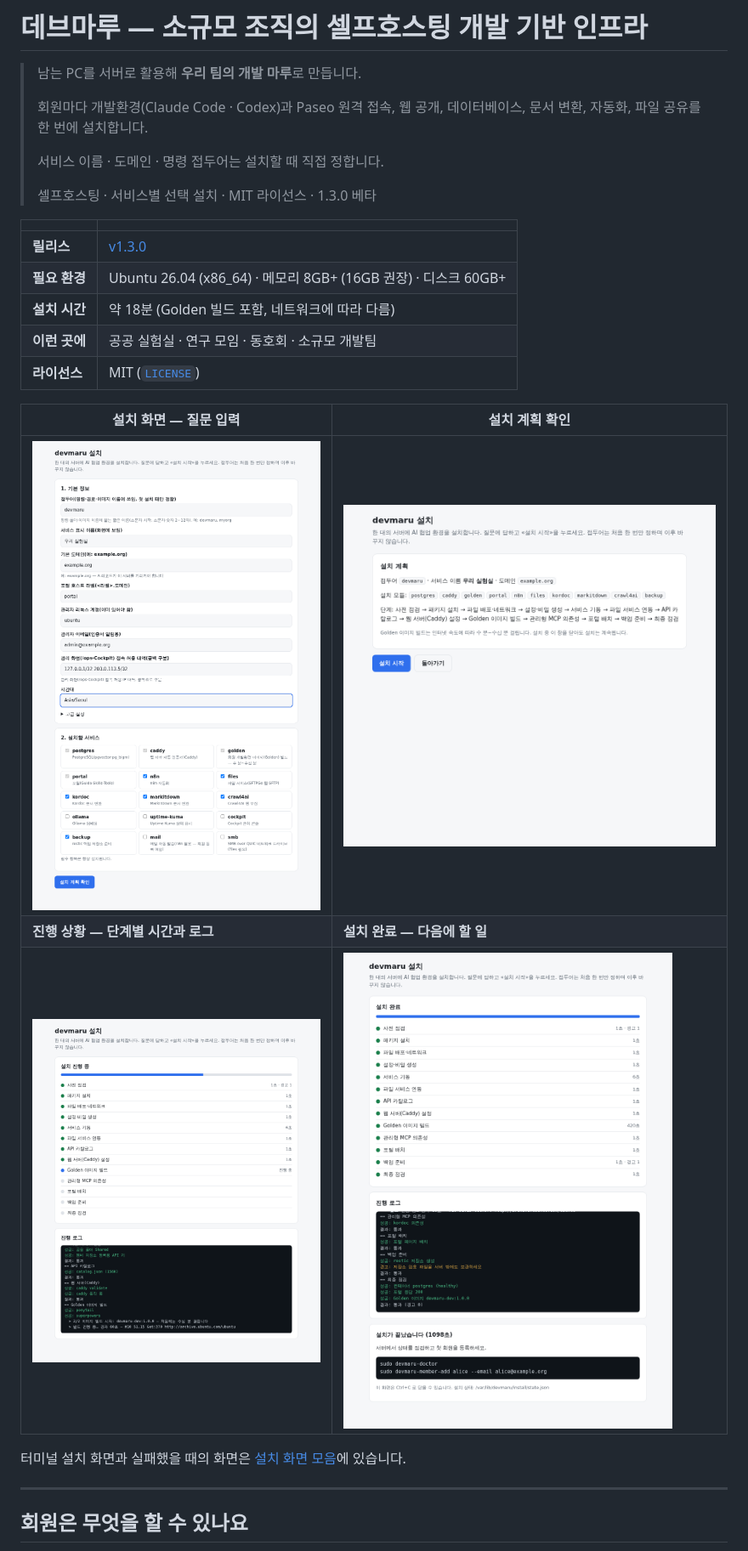
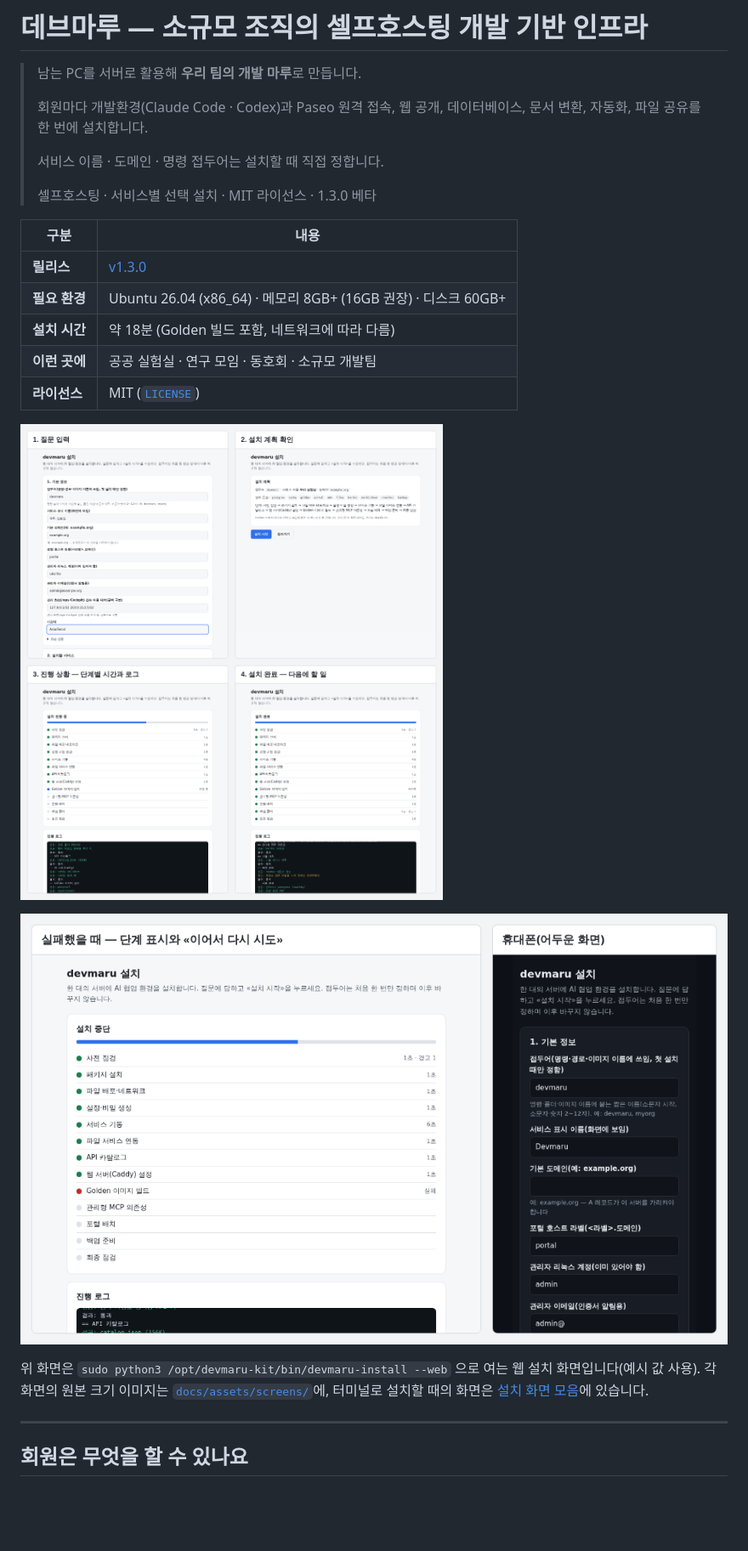
Before and after one commit to bigone-kcrew/devmaru, a Markdown page: README.md, the part around one of its changes. Shown at 85% size. Drawn GitHub-style; pictures changed too: docs/assets/screens/install-web-sheet.png (added), docs/assets/screens/install-web-sheet2.png (added); blank space fills up the shorter version.

```diff
--- a/README.md
+++ b/README.md
@@ -10,7 +10,7 @@
 >
 > 셀프호스팅 · 서비스별 선택 설치 · MIT 라이선스 · 1.3.0 베타
 
-| | |
+| 구분 | 내용 |
 |---|---|
 | **릴리스** | [v1.3.0](https://github.com/bigone-kcrew/devmaru/releases/tag/v1.3.0) |
 | **필요 환경** | Ubuntu 26.04 (x86_64) · 메모리 8GB+ (16GB 권장) · 디스크 60GB+ |
@@ -18,13 +18,11 @@
 | **이런 곳에** | 공공 실험실 · 연구 모임 · 동호회 · 소규모 개발팀 |
 | **라이선스** | MIT ([`LICENSE`](LICENSE)) |
 
-| 설치 화면 — 질문 입력 | 설치 계획 확인 |
-|---|---|
-| ![설치 화면 입력 폼](docs/assets/screens/web-1-form.png) | ![설치 계획 확인](docs/assets/screens/web-2-confirm.png) |
-| **진행 상황 — 단계별 시간과 로그** | **설치 완료 — 다음에 할 일** |
-| ![설치 진행](docs/assets/screens/web-3-running.png) | ![설치 완료](docs/assets/screens/web-4-done.png) |
+![웹 설치 화면 — 질문 입력, 계획 확인, 진행, 완료](docs/assets/screens/install-web-sheet.png)
 
-터미널 설치 화면과 실패했을 때의 화면은 [설치 화면 모음](docs/INSTALL-SCREENS.md)에 있습니다.
+![웹 설치 화면 — 실패했을 때와 휴대폰 화면](docs/assets/screens/install-web-sheet2.png)
+
+위 화면은 `sudo python3 /opt/devmaru-kit/bin/devmaru-install --web` 으로 여는 웹 설치 화면입니다(예시 값 사용). 각 화면의 원본 크기 이미지는 [`docs/assets/screens/`](docs/assets/screens/)에, 터미널로 설치할 때의 화면은 [설치 화면 모음](docs/INSTALL-SCREENS.md)에 있습니다.
 
 ---
 
```
Also changed, not shown: other parts of README.md (+2 -4 lines), docs/INSTALL.md (+2 -4 lines).
